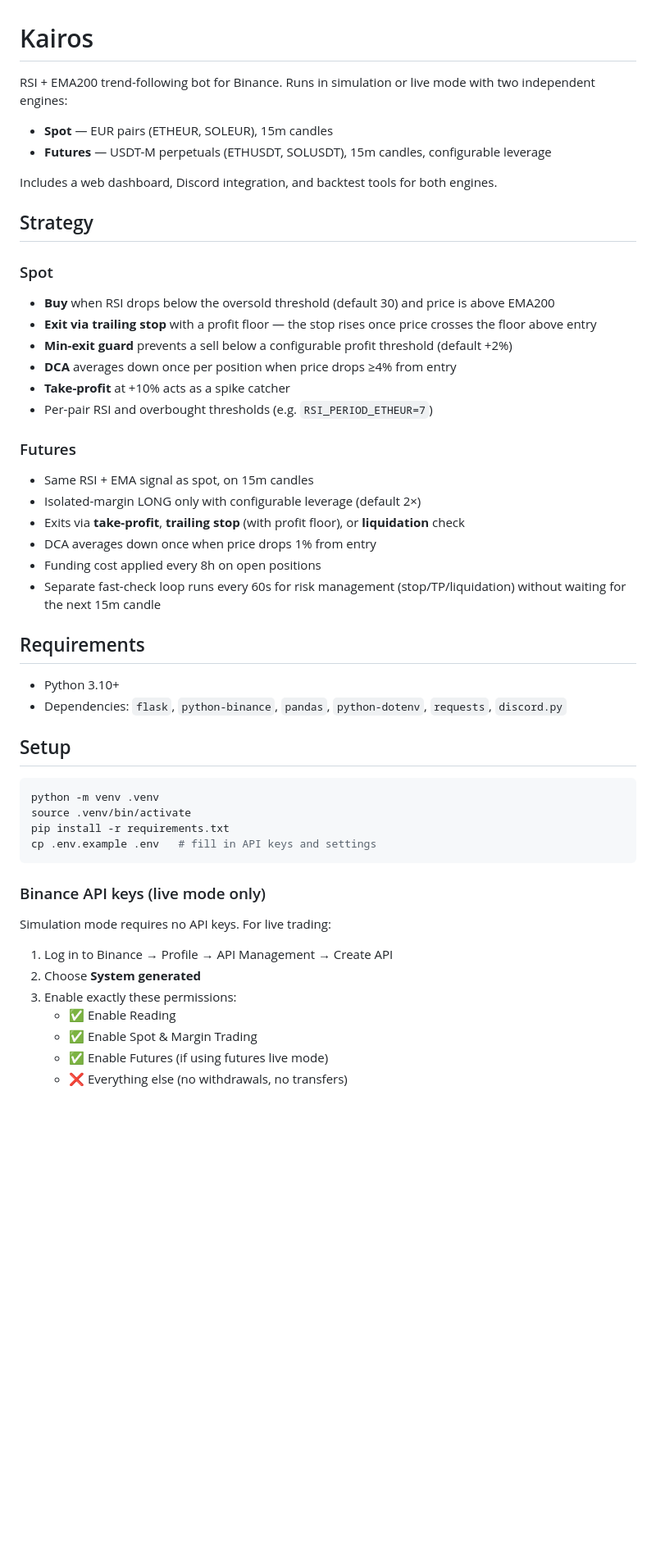
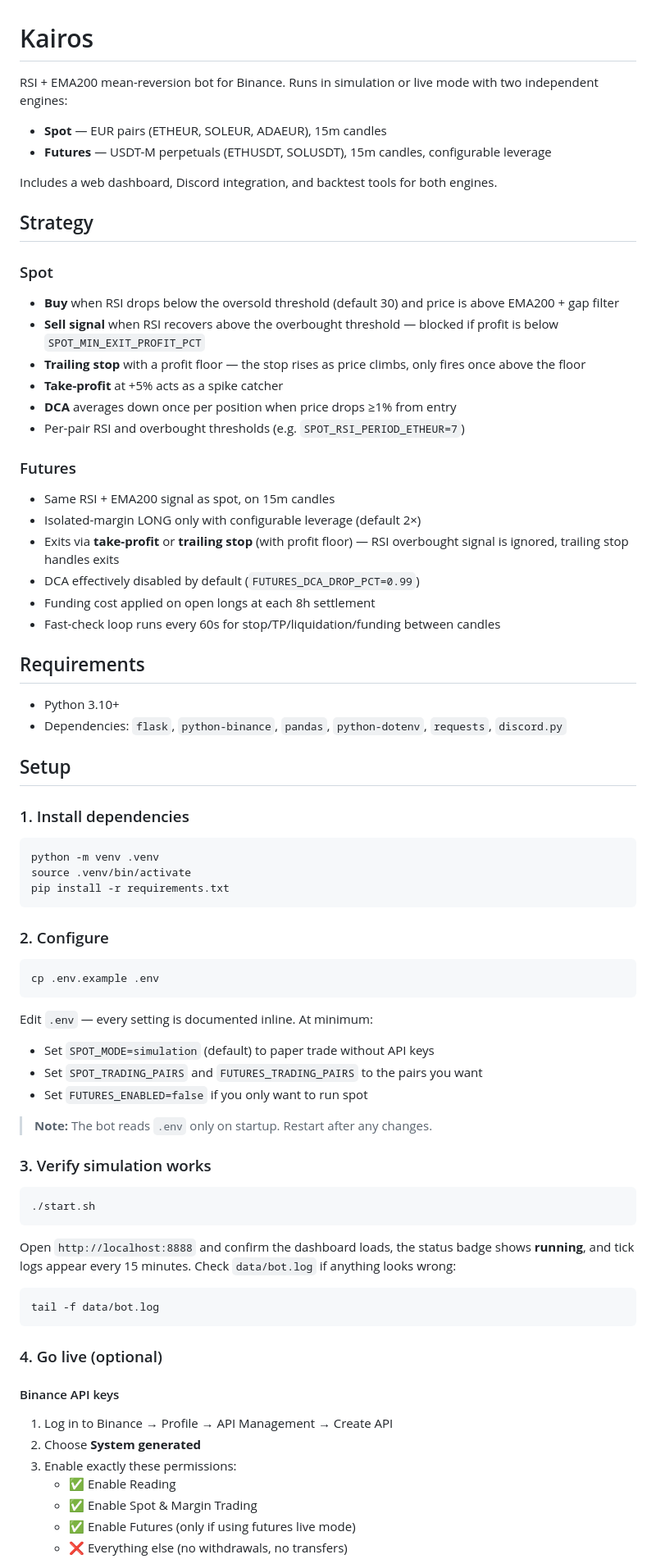
Before and after one commit to Noigralam/kairos-trader, a Markdown page: README.md, the part around one of its changes. Shown at 82% size. Rendered like a GitHub page; blank space fills up the shorter version.

````diff
--- a/README.md
+++ b/README.md
@@ -1,7 +1,7 @@
 # Kairos
 
-RSI + EMA200 trend-following bot for Binance. Runs in simulation or live mode with two independent engines:
-- **Spot** — EUR pairs (ETHEUR, SOLEUR), 15m candles
+RSI + EMA200 mean-reversion bot for Binance. Runs in simulation or live mode with two independent engines:
+- **Spot** — EUR pairs (ETHEUR, SOLEUR, ADAEUR), 15m candles
 - **Futures** — USDT-M perpetuals (ETHUSDT, SOLUSDT), 15m candles, configurable leverage
 
 Includes a web dashboard, Discord integration, and backtest tools for both engines.
@@ -9,20 +9,20 @@ Includes a web dashboard, Discord integration, and backtest tools for both engin
 ## Strategy
 
 ### Spot
-- **Buy** when RSI drops below the oversold threshold (default 30) and price is above EMA200
-- **Exit via trailing stop** with a profit floor — the stop rises once price crosses the floor above entry
-- **Min-exit guard** prevents a sell below a configurable profit threshold (default +2%)
-- **DCA** averages down once per position when price drops ≥4% from entry
-- **Take-profit** at +10% acts as a spike catcher
-- Per-pair RSI and overbought thresholds (e.g. `RSI_PERIOD_ETHEUR=7`)
+- **Buy** when RSI drops below the oversold threshold (default 30) and price is above EMA200 + gap filter
+- **Sell signal** when RSI recovers above the overbought threshold — blocked if profit is below `SPOT_MIN_EXIT_PROFIT_PCT`
+- **Trailing stop** with a profit floor — the stop rises as price climbs, only fires once above the floor
+- **Take-profit** at +5% acts as a spike catcher
+- **DCA** averages down once per position when price drops ≥1% from entry
+- Per-pair RSI and overbought thresholds (e.g. `SPOT_RSI_PERIOD_ETHEUR=7`)
 
 ### Futures
-- Same RSI + EMA signal as spot, on 15m candles
+- Same RSI + EMA200 signal as spot, on 15m candles
 - Isolated-margin LONG only with configurable leverage (default 2×)
-- Exits via **take-profit**, **trailing stop** (with profit floor), or **liquidation** check
-- DCA averages down once when price drops 1% from entry
-- Funding cost applied every 8h on open positions
-- Separate fast-check loop runs every 60s for risk management (stop/TP/liquidation) without waiting for the next 15m candle
+- Exits via **take-profit** or **trailing stop** (with profit floor) — RSI overbought signal is ignored, trailing stop handles exits
+- DCA effectively disabled by default (`FUTURES_DCA_DROP_PCT=0.99`)
+- Funding cost applied on open longs at each 8h settlement
+- Fast-check loop runs every 60s for stop/TP/liquidation/funding between candles
 
 ## Requirements
 
@@ -31,21 +31,47 @@ Includes a web dashboard, Discord integration, and backtest tools for both engin
 
 ## Setup
 
+### 1. Install dependencies
+
 ```bash
 python -m venv .venv
 source .venv/bin/activate
 pip install -r requirements.txt
-cp .env.example .env   # fill in API keys and settings
 ```
 
-### Binance API keys (live mode only)
+### 2. Configure
 
-Simulation mode requires no API keys. For live trading:
+```bash
+cp .env.example .env
+```
+
+Edit `.env` — every setting is documented inline. At minimum:
+- Set `SPOT_MODE=simulation` (default) to paper trade without API keys
+- Set `SPOT_TRADING_PAIRS` and `FUTURES_TRADING_PAIRS` to the pairs you want
+- Set `FUTURES_ENABLED=false` if you only want to run spot
+
+> **Note:** The bot reads `.env` only on startup. Restart after any changes.
+
+### 3. Verify simulation works
+
+```bash
+./start.sh
+```
+
+Open `http://localhost:8888` and confirm the dashboard loads, the status badge shows **running**, and tick logs appear every 15 minutes. Check `data/bot.log` if anything looks wrong:
+
+```bash
+tail -f data/bot.log
+```
+
+### 4. Go live (optional)
+
+#### Binance API keys
 
 1. Log in to Binance → Profile → API Management → Create API
 2. Choose **System generated**
 3. Enable exactly these permissions:
    - ✅ Enable Reading
    - ✅ Enable Spot & Margin Trading
-   - ✅ Enable Futures (if using futures live mode)
+   - ✅ Enable Futures (only if using futures live mode)
    - ❌ Everything else (no withdrawals, no transfers)
````
Also changed, not shown: other parts of README.md (+108 -85 lines).
